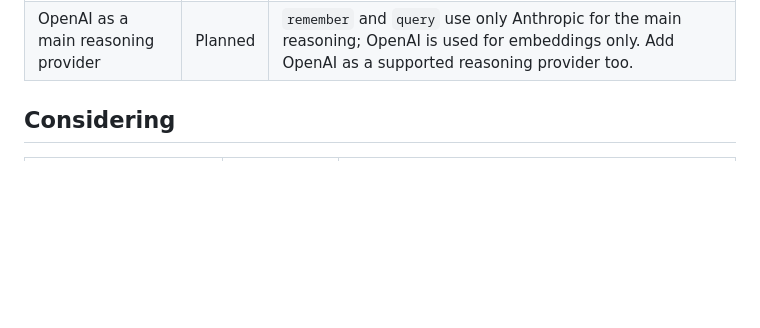
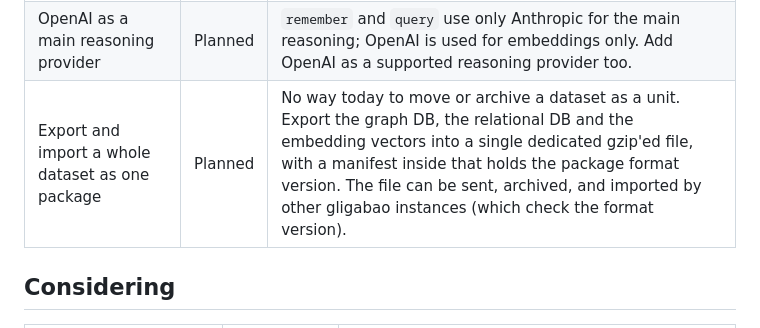
Before and after one commit to deepblue-phoenix/gligabao, a Markdown page: docs/roadmap/ROADMAP.md, the part around the change. GitHub-like rendering; blank space fills up the shorter version.

Commit message:
Roadmap: export and import a whole dataset as one package

```diff
--- a/docs/roadmap/ROADMAP.md
+++ b/docs/roadmap/ROADMAP.md
@@ -21,6 +21,7 @@ changelog and remove it from here after a release or two).
 | Web search for image requests | Planned | `web_search` is rejected (`400`) together with `image`, since the image pipeline extracts no entities yet. Depends on grounding image extractions. See [web-search.md](../web-search.md). |
 | MCP: authentication and more tools | Planned | MCP (`/v1/gb/mcp`, off by default) exposes only `remember` (text only) and `query`, with no authentication and outside the `Auth` hook. Missing: auth, the image/models/web_search/timeseries options of `remember`, the other endpoints as tools, resources and prompts. See [mcp.md](../mcp.md). |
 | OpenAI as a main reasoning provider | Planned | `remember` and `query` use only Anthropic for the main reasoning; OpenAI is used for embeddings only. Add OpenAI as a supported reasoning provider too. |
+| Export and import a whole dataset as one package | Planned | No way today to move or archive a dataset as a unit. Export the graph DB, the relational DB and the embedding vectors into a single dedicated gzip'ed file, with a manifest inside that holds the package format version. The file can be sent, archived, and imported by other gligabao instances (which check the format version). |
 
 ## Considering
 
```
